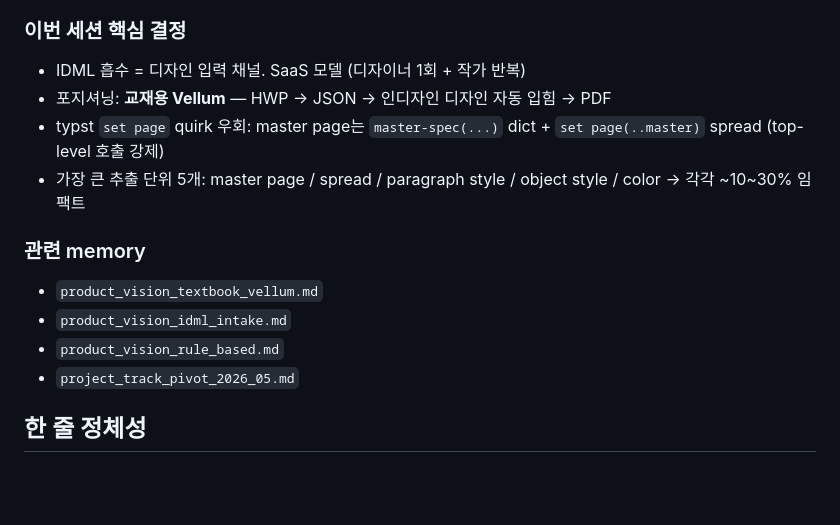
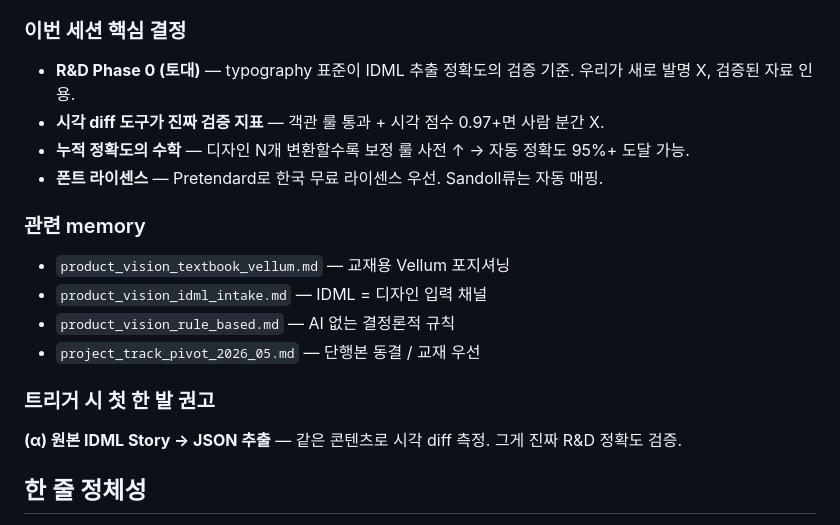
Before and after one commit to bongjin86-stack/sungjin_book, a Markdown page: docs/ai-context/current-task.md, the part around one of its changes. Rendered like a GitHub page; blank space fills up the shorter version.

```diff
--- a/docs/ai-context/current-task.md
+++ b/docs/ai-context/current-task.md
@@ -35,15 +67,21 @@
 
 ### 이번 세션 핵심 결정
-- IDML 흡수 = 디자인 입력 채널. SaaS 모델 (디자이너 1회 + 작가 반복)
-- 포지셔닝: **교재용 Vellum** — HWP → JSON → 인디자인 디자인 자동 입힘 → PDF
-- typst `set page` quirk 우회: master page는 `master-spec(...)` dict + `set page(..master)` spread (top-level 호출 강제)
-- 가장 큰 추출 단위 5개: master page / spread / paragraph style / object style / color → 각각 ~10~30% 임팩트
+
+- **R&D Phase 0 (토대)** — typography 표준이 IDML 추출 정확도의 검증 기준. 우리가 새로 발명 X, 검증된 자료 인용.
+- **시각 diff 도구가 진짜 검증 지표** — 객관 룰 통과 + 시각 점수 0.97+면 사람 분간 X.
+- **누적 정확도의 수학** — 디자인 N개 변환할수록 보정 룰 사전 ↑ → 자동 정확도 95%+ 도달 가능.
+- **폰트 라이센스** — Pretendard로 한국 무료 라이센스 우선. Sandoll류는 자동 매핑.
 
 ### 관련 memory
-- `product_vision_textbook_vellum.md`
-- `product_vision_idml_intake.md`
-- `product_vision_rule_based.md`
-- `project_track_pivot_2026_05.md`
+
+- `product_vision_textbook_vellum.md` — 교재용 Vellum 포지셔닝
+- `product_vision_idml_intake.md` — IDML = 디자인 입력 채널
+- `product_vision_rule_based.md` — AI 없는 결정론적 규칙
+- `project_track_pivot_2026_05.md` — 단행본 동결 / 교재 우선
+
+### 트리거 시 첫 한 발 권고
+
+**(α) 원본 IDML Story → JSON 추출** — 같은 콘텐츠로 시각 diff 측정. 그게 진짜 R&D 정확도 검증.
 
 ## 한 줄 정체성
 
```
Also changed, not shown: other parts of docs/ai-context/current-task.md (+55 -23 lines).
